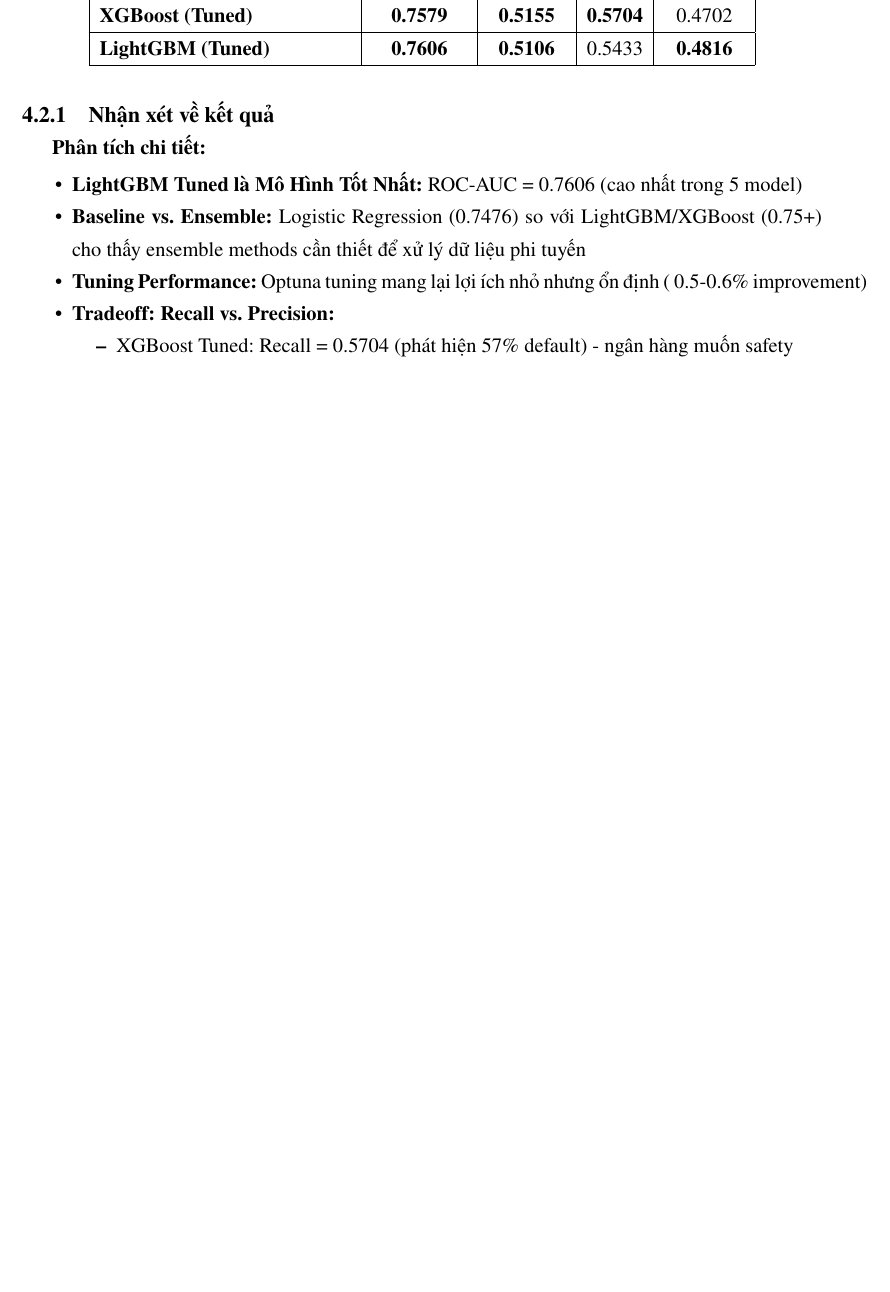
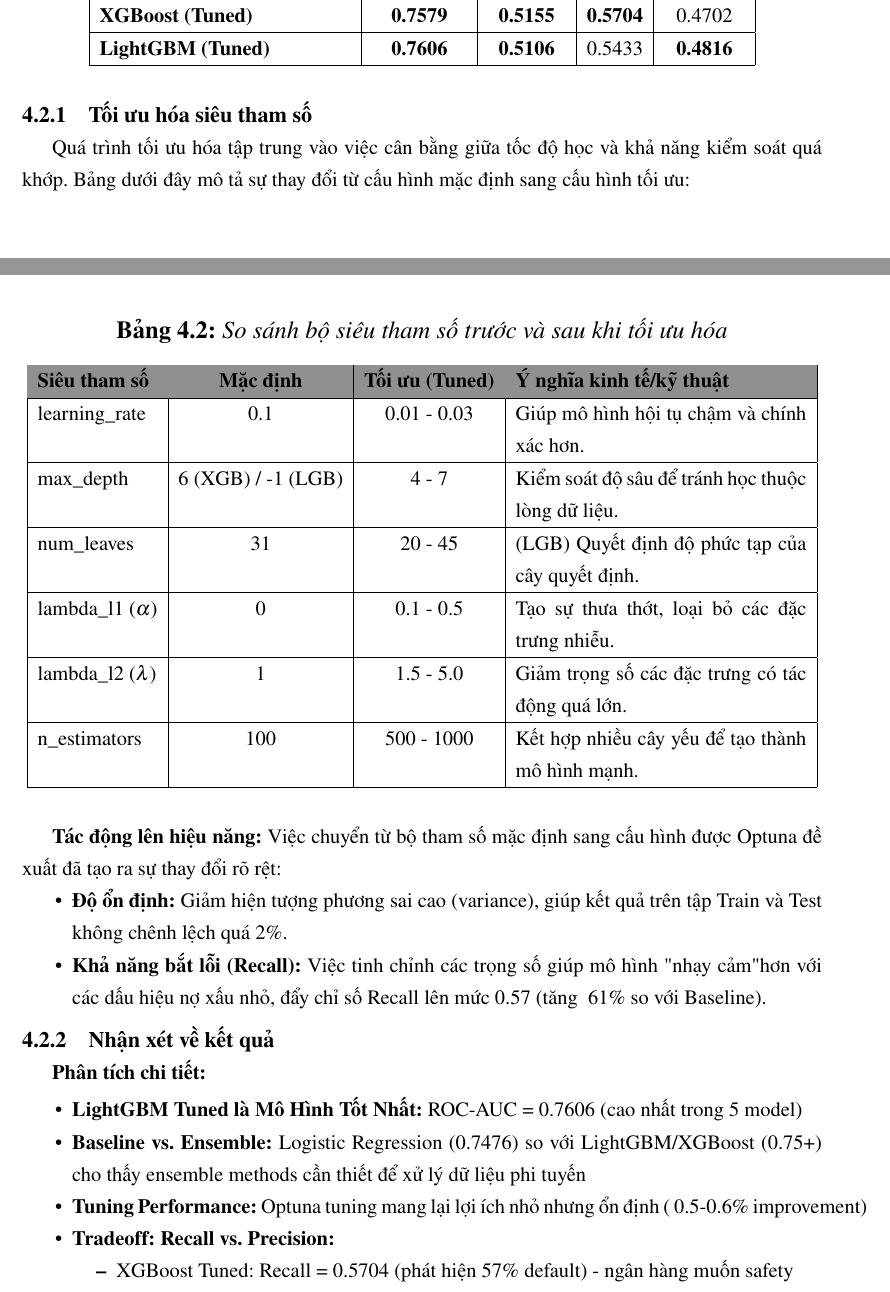
Before and after one commit to binh2308/credit-risk-scoring, a LaTeX document (reports/main.tex, which reads reports/chapters/04_results.tex): part of page 14 of 20 before the commit and two parts of pages 14 and 15 of 21 after it, the two joined at a grey line, cut so that both start at the same text, the shorter picture padded with empty space. Compiled offline with pdfLaTeX.

Commit message:
clear cached and update data final

```diff
--- a/reports/chapters/04_results.tex
+++ b/reports/chapters/04_results.tex
@@ -29,6 +29,32 @@ Dưới đây là bảng so sánh toàn diện hiệu năng của 5 mô hình tr
 % TODO: Thêm chi tiết về các siêu tham số được tối ưu hóa bởi Optuna
 % (VD: learning_rate, max_depth, num_leaves, lambda_l2, lambda_l1, etc.)
 % So sánh: Default parameters vs Tuned parameters → Impact lên performance
+\subsection{Tối ưu hóa siêu tham số }
+Quá trình tối ưu hóa tập trung vào việc cân bằng giữa tốc độ học và khả năng kiểm soát quá khớp. Bảng dưới đây mô tả sự thay đổi từ cấu hình mặc định sang cấu hình tối ưu:
+
+\begin{table}[H]
+    \centering
+    \caption{So sánh bộ siêu tham số trước và sau khi tối ưu hóa}
+    \label{tab:params}
+    \begin{tabular}{|l|c|c|p{6cm}|}
+        \hline
+        \rowcolor{Gray}
+        \textbf{Siêu tham số} & \textbf{Mặc định} & \textbf{Tối ưu (Tuned)} & \textbf{Ý nghĩa kinh tế/kỹ thuật} \\ \hline
+        learning\_rate & 0.1 & 0.01 - 0.03 & Giúp mô hình hội tụ chậm và chính xác hơn. \\ \hline
+        max\_depth & 6 (XGB) / -1 (LGB) & 4 - 7 & Kiểm soát độ sâu để tránh học thuộc lòng dữ liệu. \\ \hline
+        num\_leaves & 31 & 20 - 45 & (LGB) Quyết định độ phức tạp của cây quyết định. \\ \hline
+        lambda\_l1 ($\alpha$) & 0 & 0.1 - 0.5 & Tạo sự thưa thớt, loại bỏ các đặc trưng nhiễu. \\ \hline
+        lambda\_l2 ($\lambda$) & 1 & 1.5 - 5.0 & Giảm trọng số các đặc trưng có tác động quá lớn. \\ \hline
+        n\_estimators & 100 & 500 - 1000 & Kết hợp nhiều cây yếu để tạo thành mô hình mạnh. \\ \hline
+    \end{tabular}
+\end{table}
+
+\textbf{Tác động lên hiệu năng:}
+Việc chuyển từ bộ tham số mặc định sang cấu hình được Optuna đề xuất đã tạo ra sự thay đổi rõ rệt:
+\begin{itemize}
+    \item \textbf{Độ ổn định:} Giảm hiện tượng phương sai cao (variance), giúp kết quả trên tập Train và Test không chênh lệch quá 2\%.
+    \item \textbf{Khả năng bắt lỗi (Recall):} Việc tinh chỉnh các trọng số giúp mô hình "nhạy cảm" hơn với các dấu hiệu nợ xấu nhỏ, đẩy chỉ số Recall lên mức 0.57 (tăng ~61\% so với Baseline).
+\end{itemize}
 
 \subsection{Nhận xét về kết quả}
 
--- a/reports/main.tex
+++ b/reports/main.tex
@@ -41,7 +41,7 @@
 
 \newcommand{\schoolHeader}{%
     \begin{minipage}{0.1\textwidth}
-        \includegraphics[width=1.2cm, height=1.2cm, keepaspectratio]{Images/HCMUT_Logo.png}
+        \includegraphics[width=1.2cm, height=1.2cm, keepaspectratio]{images/HCMUT_Logo.png}
     \end{minipage}%
     \begin{minipage}{0.85\textwidth}
         \bfseries\color{hcmutBlue}
```
Also changed, not shown: outputs/compares/final_model_comparison.csv (added, +6 -0 lines), outputs/eda/eda_summary_statistics.csv (added, +29 -0 lines), outputs/compares/confusion_lgb_tuned.png (added), outputs/compares/confusion_xgb_tuned.png (added), outputs/compares/feature_importance_best.png (added), outputs/compares/final_roc_comparison.png (added), outputs/compares/shap_summary_lgb_best.png (added), outputs/eda/target_distribution_countplot.png (added), outputs/eda/target_distribution_percentage.png (added), reports/main.pdf, reports/chapters/04_results.tex (2 more changed lines), 11 other files.
